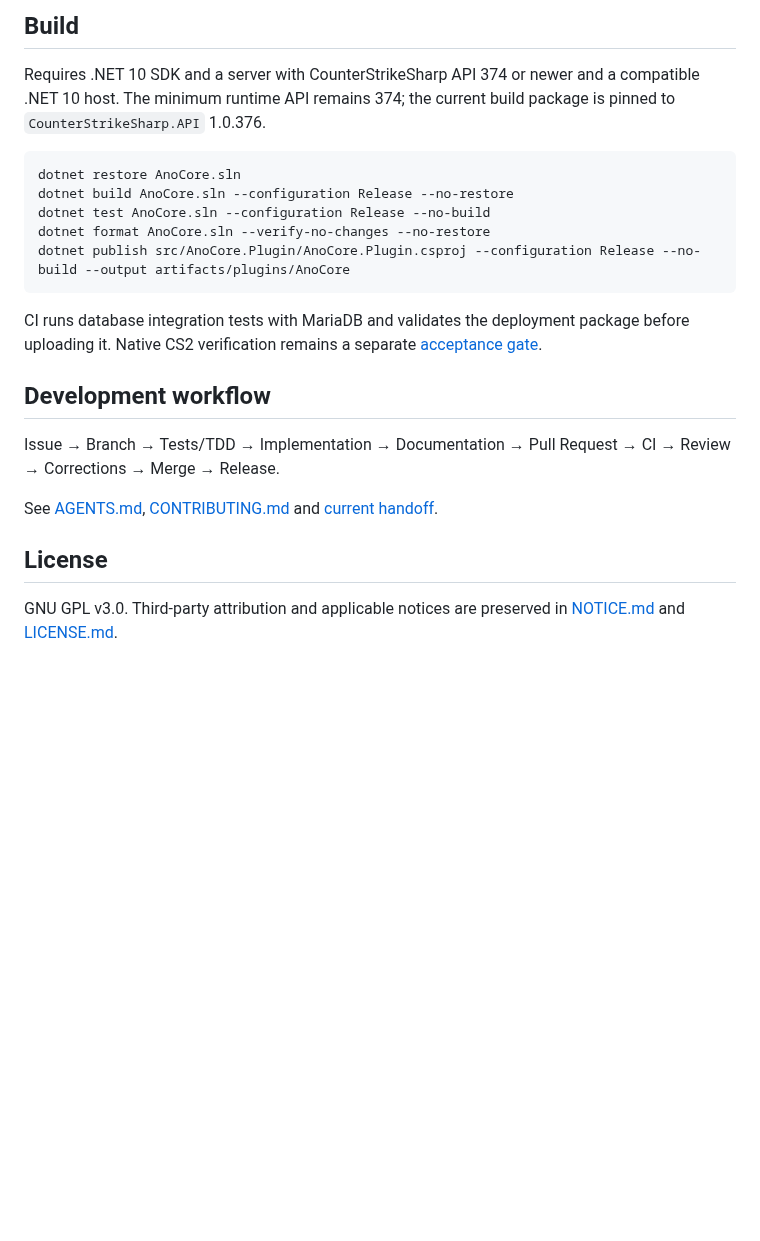
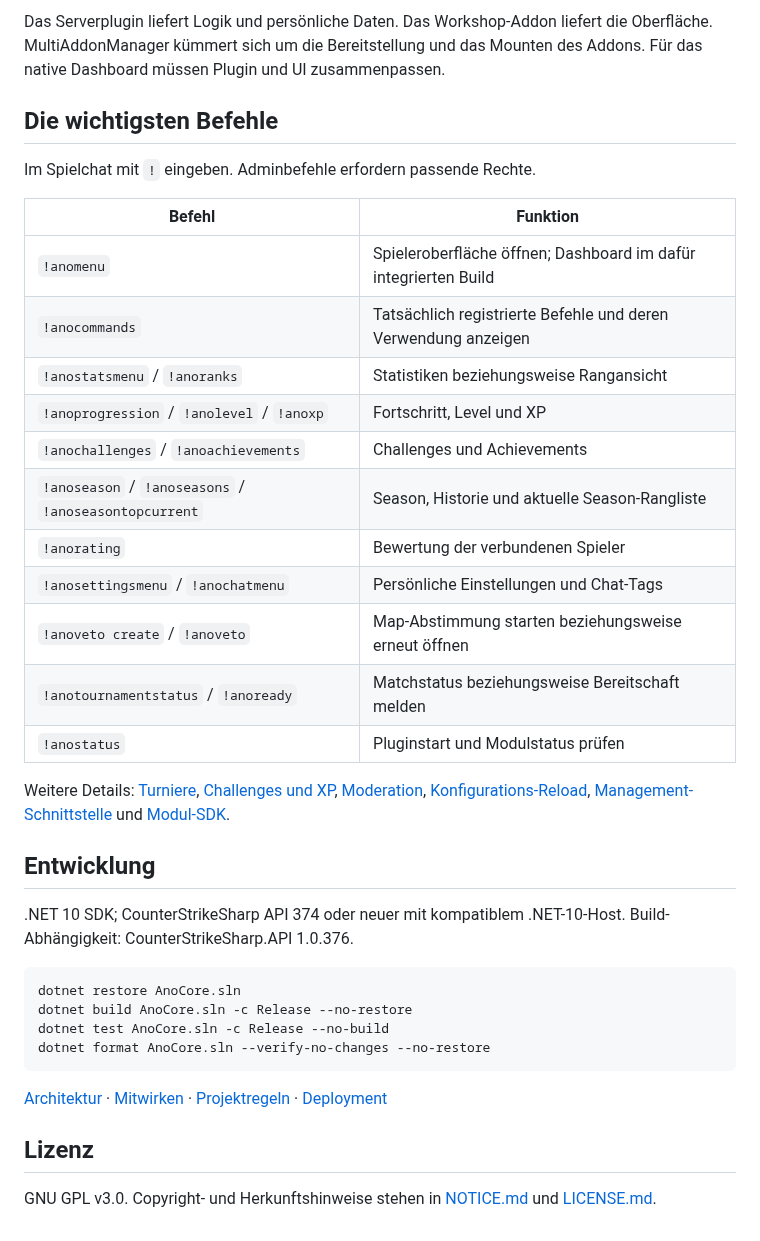
Before and after one commit to nfloser/AnoCore, a Markdown page: README.md, the part around one of its changes. Drawn GitHub-style; blank space fills up the shorter version.

````diff
--- a/README.md
+++ b/README.md
@@ -23,24 +45,44 @@ Use `!anostatus` in chat or `css_anostatus` in the server console to confirm tha
 
-## Build
+Das Serverplugin liefert Logik und persönliche Daten. Das Workshop-Addon liefert die Oberfläche.
+MultiAddonManager kümmert sich um die Bereitstellung und das Mounten des Addons.
+Für das native Dashboard müssen Plugin und UI zusammenpassen.
 
-Requires .NET 10 SDK and a server with CounterStrikeSharp API 374 or newer and a compatible .NET 10 host. The minimum runtime API remains 374; the current build package is pinned to `CounterStrikeSharp.API` 1.0.376.
+## Die wichtigsten Befehle
+
+Im Spielchat mit `!` eingeben. Adminbefehle erfordern passende Rechte.
+
+| Befehl | Funktion |
+| --- | --- |
+| `!anomenu` | Spieleroberfläche öffnen; Dashboard im dafür integrierten Build |
+| `!anocommands` | Tatsächlich registrierte Befehle und deren Verwendung anzeigen |
+| `!anostatsmenu` / `!anoranks` | Statistiken beziehungsweise Rangansicht |
+| `!anoprogression` / `!anolevel` / `!anoxp` | Fortschritt, Level und XP |
+| `!anochallenges` / `!anoachievements` | Challenges und Achievements |
+| `!anoseason` / `!anoseasons` / `!anoseasontopcurrent` | Season, Historie und aktuelle Season-Rangliste |
+| `!anorating` | Bewertung der verbundenen Spieler |
+| `!anosettingsmenu` / `!anochatmenu` | Persönliche Einstellungen und Chat-Tags |
+| `!anoveto create` / `!anoveto` | Map-Abstimmung starten beziehungsweise erneut öffnen |
+| `!anotournamentstatus` / `!anoready` | Matchstatus beziehungsweise Bereitschaft melden |
+| `!anostatus` | Pluginstart und Modulstatus prüfen |
+
+Weitere Details: [Turniere](docs/tournament.md), [Challenges und XP](docs/progression.md),
+[Moderation](docs/moderation-commands.md), [Konfigurations-Reload](docs/configuration-reload.md),
+[Management-Schnittstelle](docs/management-api.md) und [Modul-SDK](docs/module-sdk.md).
+
+## Entwicklung
+
+.NET 10 SDK; CounterStrikeSharp API 374 oder neuer mit kompatiblem .NET-10-Host.
+Build-Abhängigkeit: CounterStrikeSharp.API 1.0.376.
 
 ```bash
 dotnet restore AnoCore.sln
-dotnet build AnoCore.sln --configuration Release --no-restore
-dotnet test AnoCore.sln --configuration Release --no-build
+dotnet build AnoCore.sln -c Release --no-restore
+dotnet test AnoCore.sln -c Release --no-build
 dotnet format AnoCore.sln --verify-no-changes --no-restore
-dotnet publish src/AnoCore.Plugin/AnoCore.Plugin.csproj --configuration Release --no-build --output artifacts/plugins/AnoCore
 ```
 
-CI runs database integration tests with MariaDB and validates the deployment package before uploading it. Native CS2 verification remains a separate [acceptance gate](docs/runtime-verification.md).
+[Architektur](docs/architecture.md) · [Mitwirken](CONTRIBUTING.md) · [Projektregeln](AGENTS.md) · [Deployment](docs/deployment.md)
 
-## Development workflow
+## Lizenz
 
-Issue → Branch → Tests/TDD → Implementation → Documentation → Pull Request → CI → Review → Corrections → Merge → Release.
-
-See [AGENTS.md](AGENTS.md), [CONTRIBUTING.md](CONTRIBUTING.md) and [current handoff](docs/HANDOFF.md).
-
-## License
-
-GNU GPL v3.0. Third-party attribution and applicable notices are preserved in [NOTICE.md](NOTICE.md) and [LICENSE.md](LICENSE.md).
+GNU GPL v3.0. Copyright- und Herkunftshinweise stehen in [NOTICE.md](NOTICE.md) und [LICENSE.md](LICENSE.md).
````
Also changed, not shown: other parts of README.md (+34 -12 lines), docs/quick-install.de.md (+1 -1 lines), docs/server-setup.de.md (added, +114 -0 lines), docs/images/dashboard-example.png (added).
